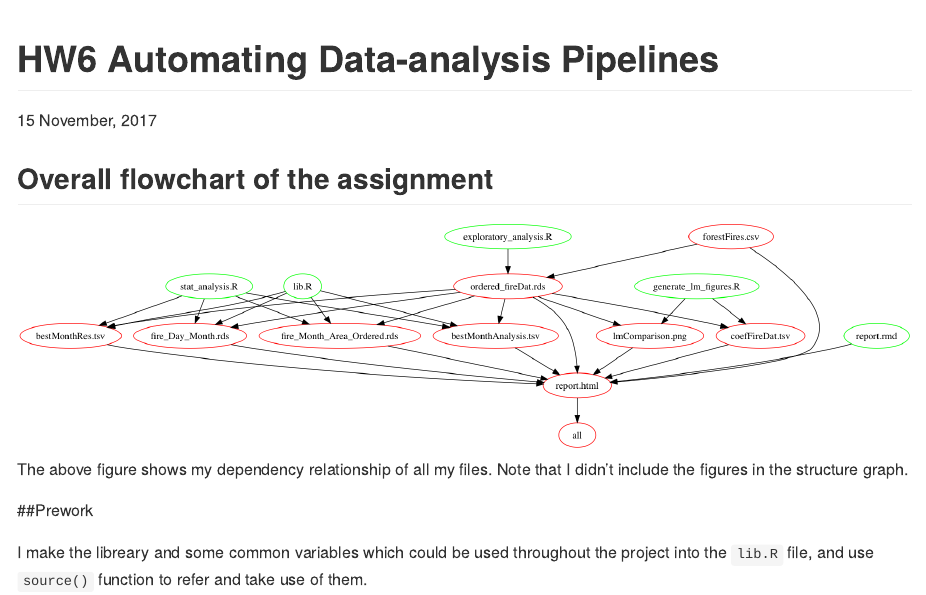
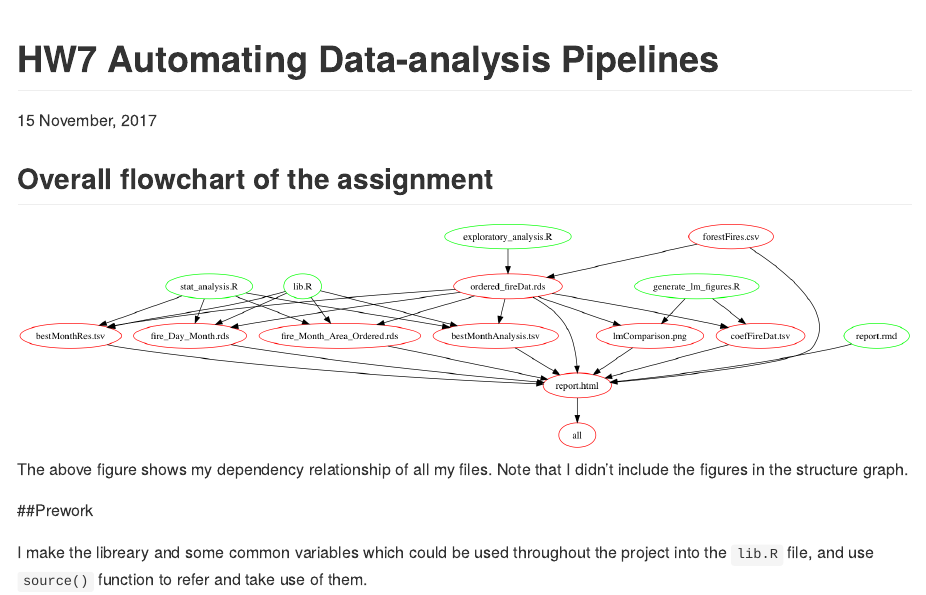
Before and after one commit to zxkathy/STAT547M_Zhao_Xin_HW, an R Markdown document (HW2/report.rmd): the page in a window 1100 px wide, from its top. Rendered offline with R 4.5, knitr and Pandoc, with nearby package versions.

Commit message:
display bug 5

```diff
--- a/HW2/report.rmd
+++ b/HW2/report.rmd
@@ -1,5 +1,5 @@
 ---
-title: "HW6 Automating Data-analysis Pipelines"
+title: "HW7 Automating Data-analysis Pipelines"
 date: "`r format(Sys.time(), '%d %B, %Y')`"
 output:
   github_document
```
